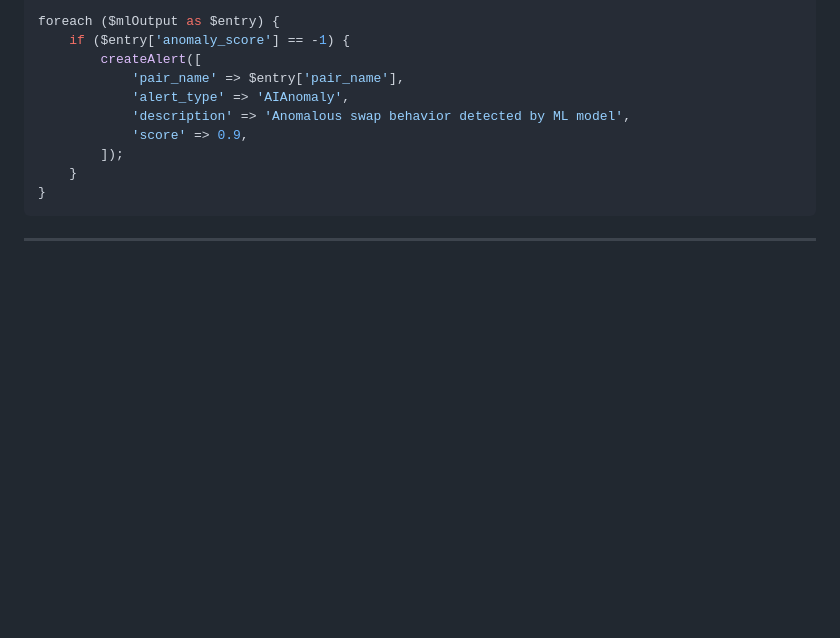
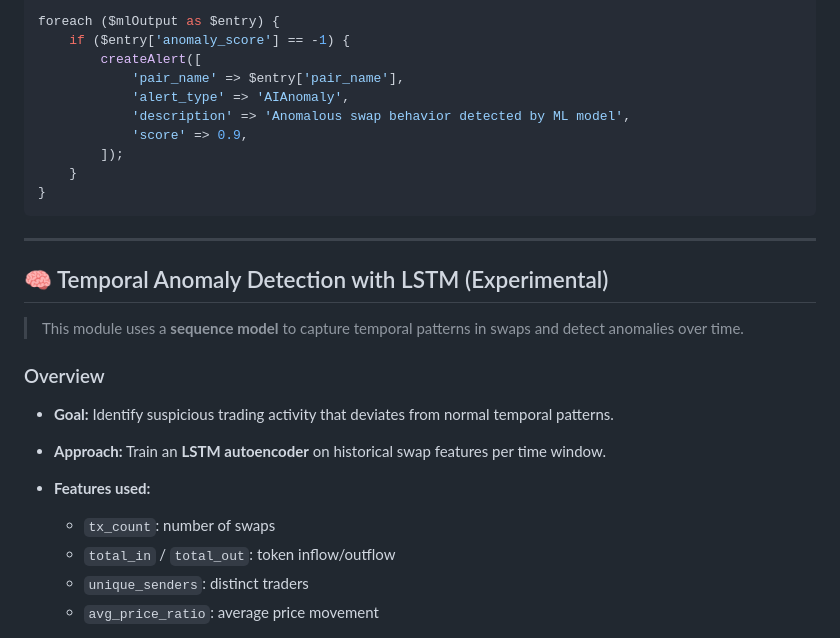
Before and after one commit to tajary/pumpguard, a Markdown page: README.md, the part around one of its changes. Rendered like a GitHub page; blank space fills up the shorter version.

```diff
--- a/README.md
+++ b/README.md
@@ -638,3 +638,20 @@ foreach ($mlOutput as $entry) {
 
 ---
 
+## 🧠 Temporal Anomaly Detection with LSTM (Experimental)
+
+> This module uses a **sequence model** to capture temporal patterns in swaps and detect anomalies over time.
+
+### Overview
+
+* **Goal:** Identify suspicious trading activity that deviates from normal temporal patterns.
+
+* **Approach:** Train an **LSTM autoencoder** on historical swap features per time window.
+
+* **Features used:**
+
+  * `tx_count`: number of swaps
+  * `total_in` / `total_out`: token inflow/outflow
+  * `unique_senders`: distinct traders
+  * `avg_price_ratio`: average price movement
+
```
Also changed, not shown: other parts of README.md (+97 -4 lines).
